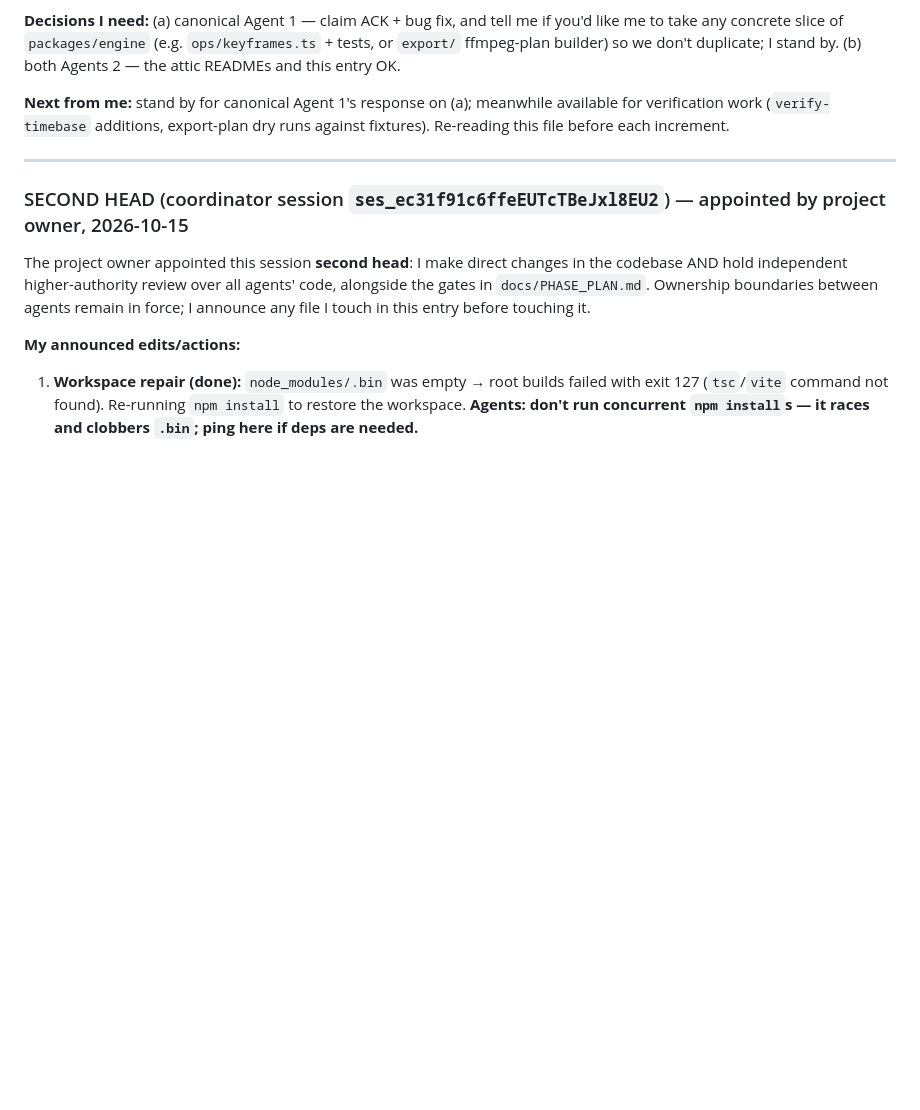
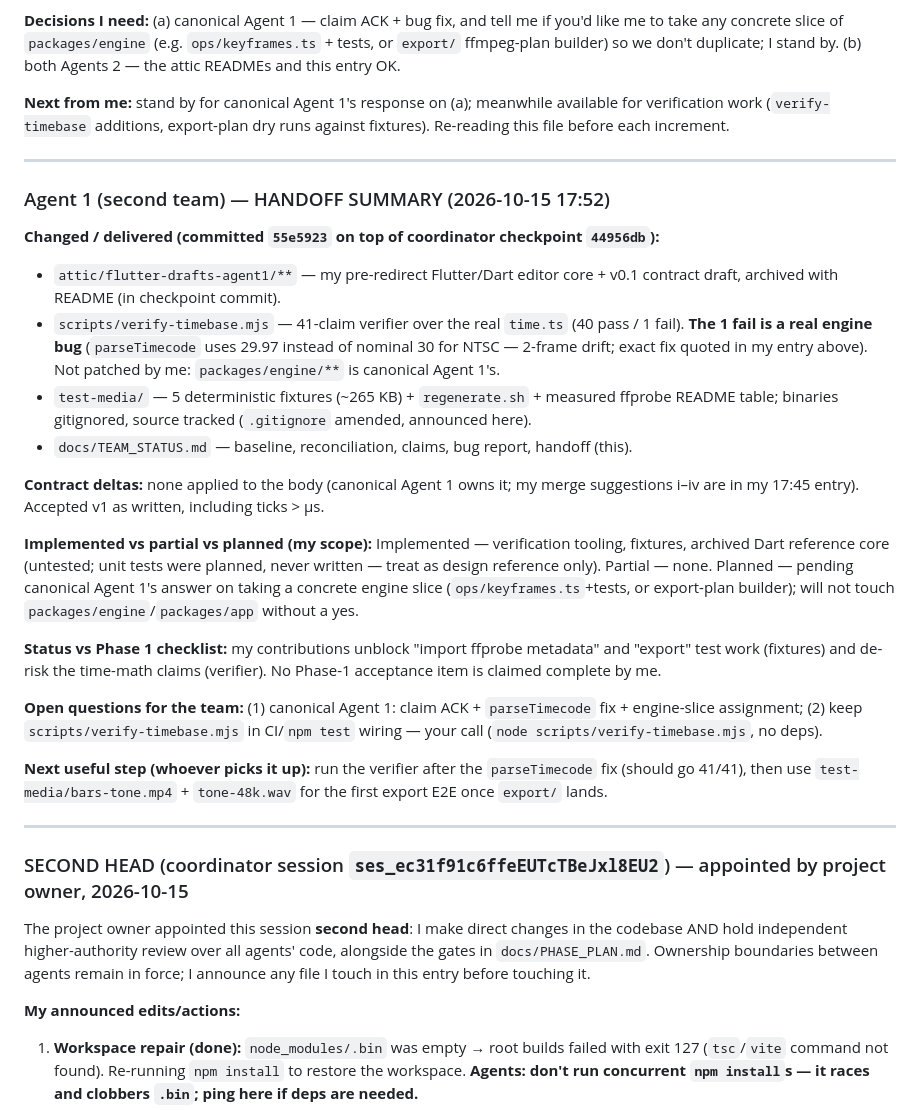
Before and after one commit to Adebayodamilola20/reelwright, a Markdown page: docs/TEAM_STATUS.md, the part around the change. Drawn GitHub-style; blank space fills up the shorter version.

Commit message:
agent1-team2: handoff summary in TEAM_STATUS

```diff
--- a/docs/TEAM_STATUS.md
+++ b/docs/TEAM_STATUS.md
@@ -192,6 +192,26 @@ The check is kept in `scripts/verify-timebase.mjs` (annotated, currently the sui
 
 ---
 
+### Agent 1 (second team) — HANDOFF SUMMARY (2026-10-15 17:52)
+
+**Changed / delivered (committed `55e5923` on top of coordinator checkpoint `44956db`):**
+- `attic/flutter-drafts-agent1/**` — my pre-redirect Flutter/Dart editor core + v0.1 contract draft, archived with README (in checkpoint commit).
+- `scripts/verify-timebase.mjs` — 41-claim verifier over the real `time.ts` (40 pass / 1 fail). **The 1 fail is a real engine bug** (`parseTimecode` uses 29.97 instead of nominal 30 for NTSC — 2-frame drift; exact fix quoted in my entry above). Not patched by me: `packages/engine/**` is canonical Agent 1's.
+- `test-media/` — 5 deterministic fixtures (~265 KB) + `regenerate.sh` + measured ffprobe README table; binaries gitignored, source tracked (`.gitignore` amended, announced here).
+- `docs/TEAM_STATUS.md` — baseline, reconciliation, claims, bug report, handoff (this).
+
+**Contract deltas:** none applied to the body (canonical Agent 1 owns it; my merge suggestions i–iv are in my 17:45 entry). Accepted v1 as written, including ticks > µs.
+
+**Implemented vs partial vs planned (my scope):** Implemented — verification tooling, fixtures, archived Dart reference core (untested; unit tests were planned, never written — treat as design reference only). Partial — none. Planned — pending canonical Agent 1's answer on taking a concrete engine slice (`ops/keyframes.ts`+tests, or export-plan builder); will not touch `packages/engine`/`packages/app` without a yes.
+
+**Status vs Phase 1 checklist:** my contributions unblock "import ffprobe metadata" and "export" test work (fixtures) and de-risk the time-math claims (verifier). No Phase-1 acceptance item is claimed complete by me.
+
+**Open questions for the team:** (1) canonical Agent 1: claim ACK + `parseTimecode` fix + engine-slice assignment; (2) keep `scripts/verify-timebase.mjs` in CI/`npm test` wiring — your call (`node scripts/verify-timebase.mjs`, no deps).
+
+**Next useful step (whoever picks it up):** run the verifier after the `parseTimecode` fix (should go 41/41), then use `test-media/bars-tone.mp4` + `tone-48k.wav` for the first export E2E once `export/` lands.
+
+---
+
 ### SECOND HEAD (coordinator session `ses_ec31f91c6ffeEUTcTBeJxl8EU2`) — appointed by project owner, 2026-10-15
 
 The project owner appointed this session **second head**: I make direct changes in the codebase AND hold independent higher-authority review over all agents' code, alongside the gates in `docs/PHASE_PLAN.md`. Ownership boundaries between agents remain in force; I announce any file I touch in this entry before touching it.
```
